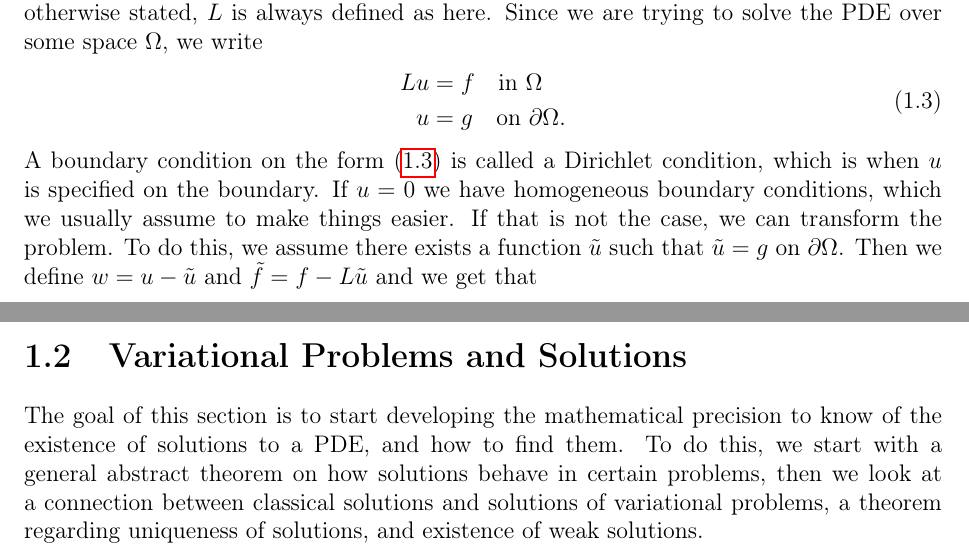
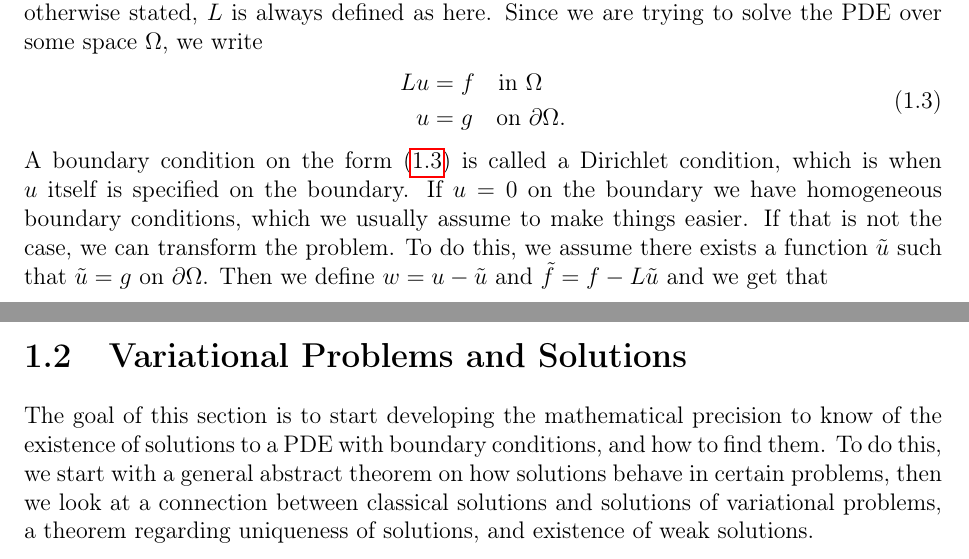
Before and after one commit to william37459/Finite_Element_Method, a LaTeX thesis (main.tex, which reads Afsnit/Kapitel1/conditions.tex, Afsnit/Kapitel1/solutions.tex): two parts of pages 10 and 12 of 27, joined at a grey line, cut so that both start at the same text. Compiled offline with pdfLaTeX.

```diff
--- a/Afsnit/Kapitel1/conditions.tex
+++ b/Afsnit/Kapitel1/conditions.tex
@@ -37,8 +37,8 @@
 \end{split}
 \end{align}
 A boundary condition on the form (\ref{eq:b_v_problem}) is called a
-Dirichlet condition, which is when $u$ is specified on the boundary.
-If $u=0$ we have homogeneous boundary conditions, which we usually assume
+Dirichlet condition, which is when $u$ itself is specified on the boundary.
+If $u=0$ on the boundary we have homogeneous boundary conditions, which we usually assume
 to make things easier. If that is not the case, we can
 transform the problem. To do this, we assume there exists a function
 $\tilde{u}$ such that $\tilde{u}=g$ on $\partial \Omega$. Then we define
--- a/Afsnit/Kapitel1/solutions.tex
+++ b/Afsnit/Kapitel1/solutions.tex
@@ -1,6 +1,6 @@
 \section{Variational Problems and Solutions}
 The goal of this section is to start developing the mathematical
-precision to know of the existence of solutions to a PDE, and how to find
+precision to know of the existence of solutions to a PDE with boundary conditions, and how to find
 them.
 To do this, we start with a general abstract theorem on how solutions
 behave in certain problems, then we look at a connection between
```
Also changed, not shown: Afsnit/Kapitel1/hilbert_rum.tex (+4 -0 lines), Afsnit/Kapitel1/pde-intro.tex (+2 -1 lines), Afsnit/Kapitel1/conditions.tex (3 more changed lines), Afsnit/Kapitel1/solutions.tex (6 more changed lines).
